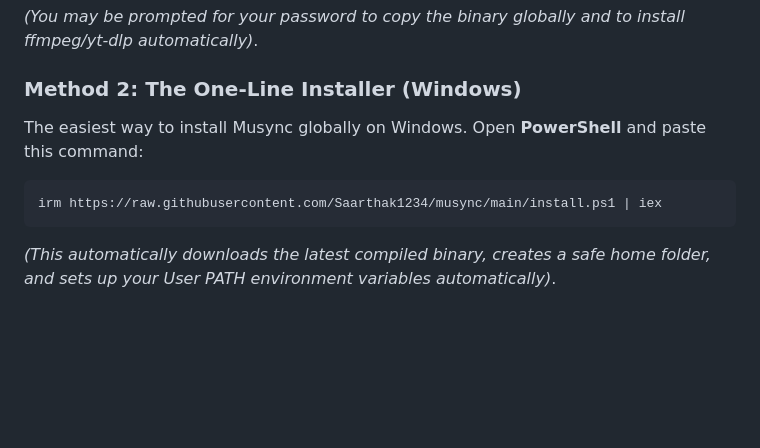
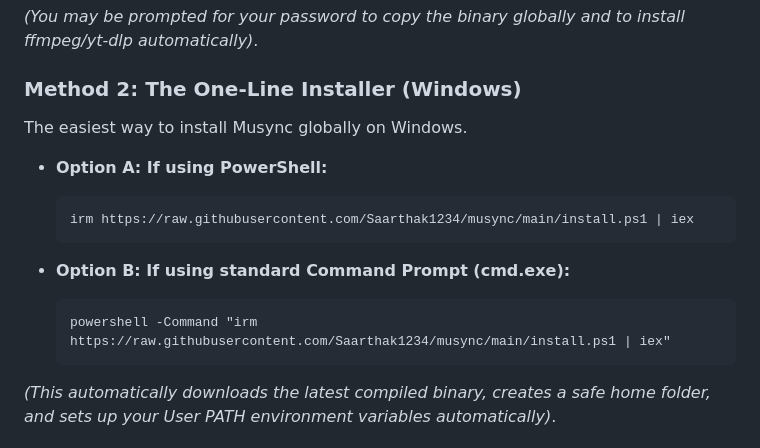
Before and after one commit to Saarthak1234/musync, a Markdown page: README.md, the part around the change. Rendered like a GitHub page; blank space fills up the shorter version.

Commit message:
docs(readme): support cmd.exe installer alias for Windows

````diff
--- a/README.md
+++ b/README.md
@@ -34,10 +34,17 @@ curl -sL https://raw.githubusercontent.com/Saarthak1234/musync/main/install.sh |
 *(You may be prompted for your password to copy the binary globally and to install ffmpeg/yt-dlp automatically)*.
 
 ### Method 2: The One-Line Installer (Windows)
-The easiest way to install Musync globally on Windows. Open **PowerShell** and paste this command:
-```powershell
-irm https://raw.githubusercontent.com/Saarthak1234/musync/main/install.ps1 | iex
-```
+The easiest way to install Musync globally on Windows.
+
+* **Option A: If using PowerShell:**
+  ```powershell
+  irm https://raw.githubusercontent.com/Saarthak1234/musync/main/install.ps1 | iex
+  ```
+
+* **Option B: If using standard Command Prompt (cmd.exe):**
+  ```cmd
+  powershell -Command "irm https://raw.githubusercontent.com/Saarthak1234/musync/main/install.ps1 | iex"
+  ```
 *(This automatically downloads the latest compiled binary, creates a safe home folder, and sets up your User PATH environment variables automatically)*.
 
 ### Method 3: Manual Binary Download
````
